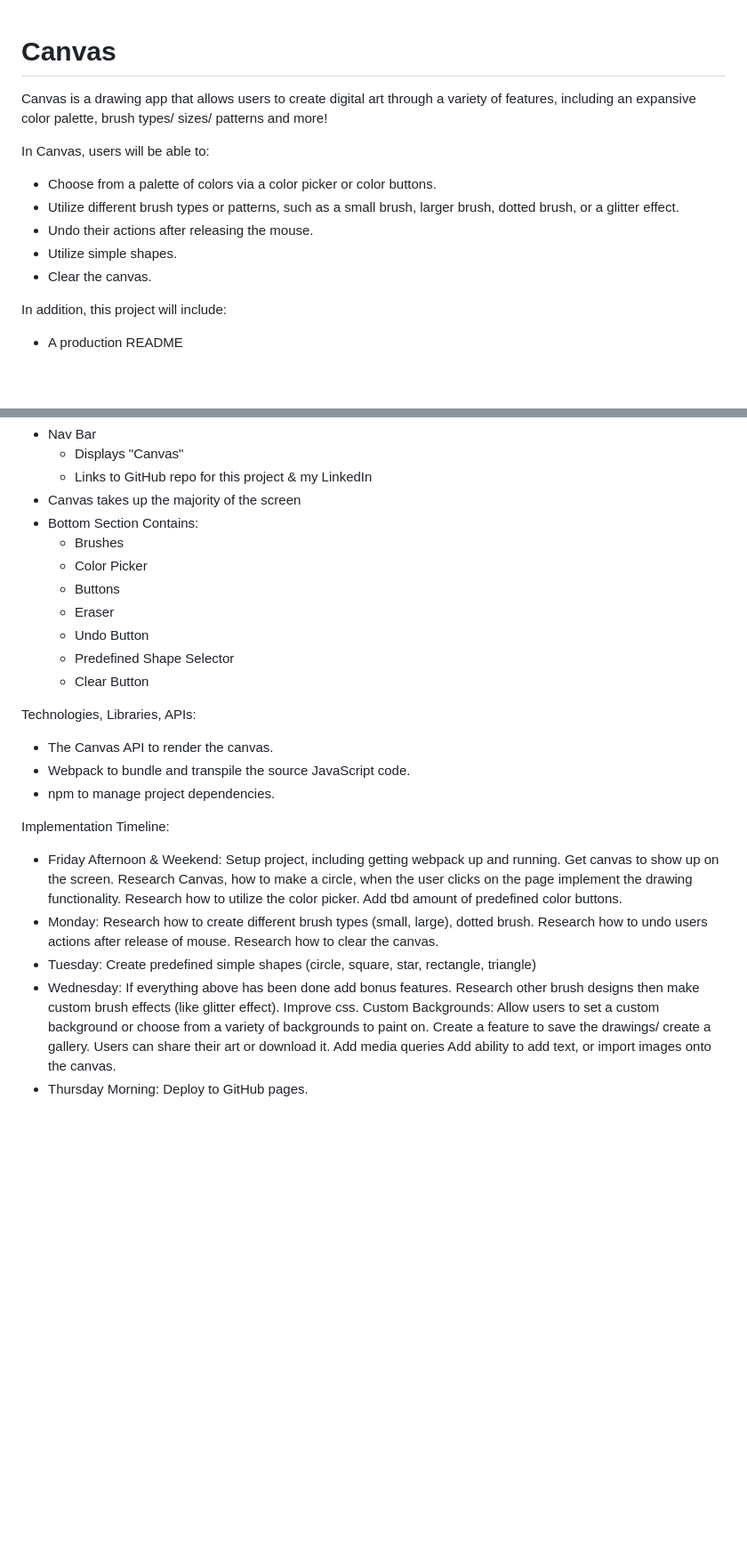
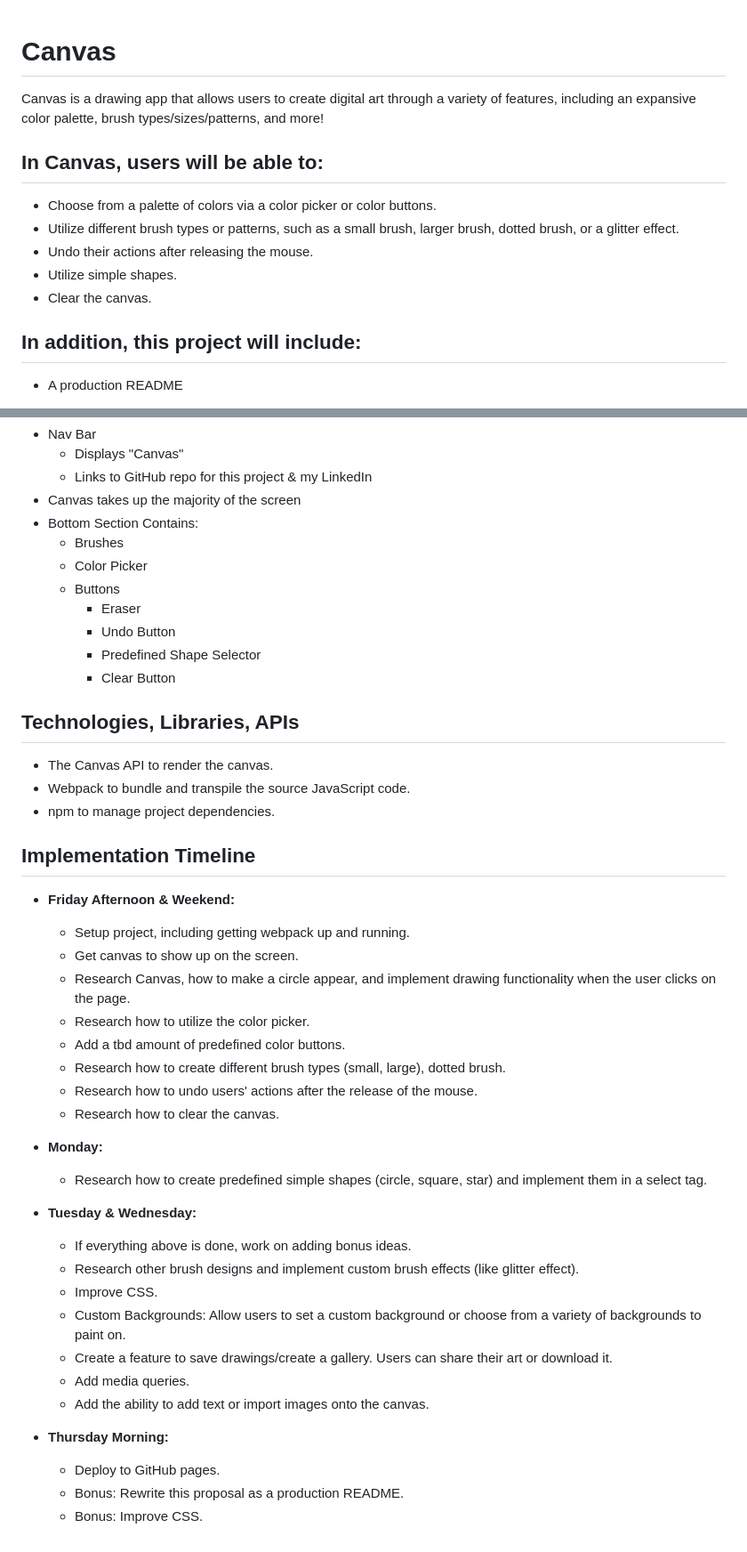
Before and after one commit to claudiaaziz/canvas, a Markdown page: README.md, 2 parts joined by grey strips. Shown: that part at 89% size. Drawn GitHub-style; blank space fills up the shorter version.

```diff
--- a/README.md
+++ b/README.md
@@ -1,14 +1,13 @@
 # Canvas
+Canvas is a drawing app that allows users to create digital art through a variety of features, including an expansive color palette, brush types/sizes/patterns, and more!
 
-Canvas is a drawing app that allows users to create digital art through a variety of features, including an expansive color palette, brush types/ sizes/ patterns and more!
-
-In Canvas, users will be able to:
+## In Canvas, users will be able to:
 - Choose from a palette of colors via a color picker or color buttons.
 - Utilize different brush types or patterns, such as a small brush, larger brush, dotted brush, or a glitter effect.
 - Undo their actions after releasing the mouse.
 - Utilize simple shapes.
 - Clear the canvas.
 
-In addition, this project will include:
+## In addition, this project will include:
 - A production README
 
@@ -22,20 +21,40 @@ Wireframe:
   - Brushes
   - Color Picker
   - Buttons
-  - Eraser
-  - Undo Button
-  - Predefined Shape Selector
-  - Clear Button
+    - Eraser
+    - Undo Button
+    - Predefined Shape Selector
+    - Clear Button
 
-Technologies, Libraries, APIs:
+## Technologies, Libraries, APIs
 - The Canvas API to render the canvas.
 - Webpack to bundle and transpile the source JavaScript code.
 - npm to manage project dependencies.
 
-Implementation Timeline:
+## Implementation Timeline
+- **Friday Afternoon & Weekend:**
+  - Setup project, including getting webpack up and running.
+  - Get canvas to show up on the screen.
+  - Research Canvas, how to make a circle appear, and implement drawing functionality when the user clicks on the page.
+  - Research how to utilize the color picker.
+  - Add a tbd amount of predefined color buttons.
+  - Research how to create different brush types (small, large), dotted brush.
+  - Research how to undo users' actions after the release of the mouse.
+  - Research how to clear the canvas.
 
-- Friday Afternoon & Weekend: Setup project, including getting webpack up and running. Get canvas to show up on the screen. Research Canvas, how to make a circle, when the user clicks on the page implement the drawing functionality. Research how to utilize the color picker. Add tbd amount of predefined color buttons.
-- Monday: Research how to create different brush types (small, large), dotted brush. Research how to undo users actions after release of mouse. Research how to clear the canvas.
-- Tuesday: Create predefined simple shapes (circle, square, star, rectangle, triangle)
-- Wednesday: If everything above has been done add bonus features. Research other brush designs then make custom brush effects (like glitter effect). Improve css. Custom Backgrounds: Allow users to set a custom background or choose from a variety of backgrounds to paint on. Create a feature to save the drawings/ create a gallery. Users can share their art or download it. Add media queries  Add ability to add text, or import images onto the canvas.
-- Thursday Morning: Deploy to GitHub pages.
+- **Monday:**
+  - Research how to create predefined simple shapes (circle, square, star) and implement them in a select tag.
+
+- **Tuesday & Wednesday:**
+  - If everything above is done, work on adding bonus ideas.
+  - Research other brush designs and implement custom brush effects (like glitter effect).
+  - Improve CSS.
+  - Custom Backgrounds: Allow users to set a custom background or choose from a variety of backgrounds to paint on.
+  - Create a feature to save drawings/create a gallery. Users can share their art or download it.
+  - Add media queries.
+  - Add the ability to add text or import images onto the canvas.
+
+- **Thursday Morning:**
+  - Deploy to GitHub pages.
+  - Bonus: Rewrite this proposal as a production README.
+  - Bonus: Improve CSS.
```
Also changed, not shown: other parts of README.md (+2 -2 lines), assets/wireframe.png (added).
